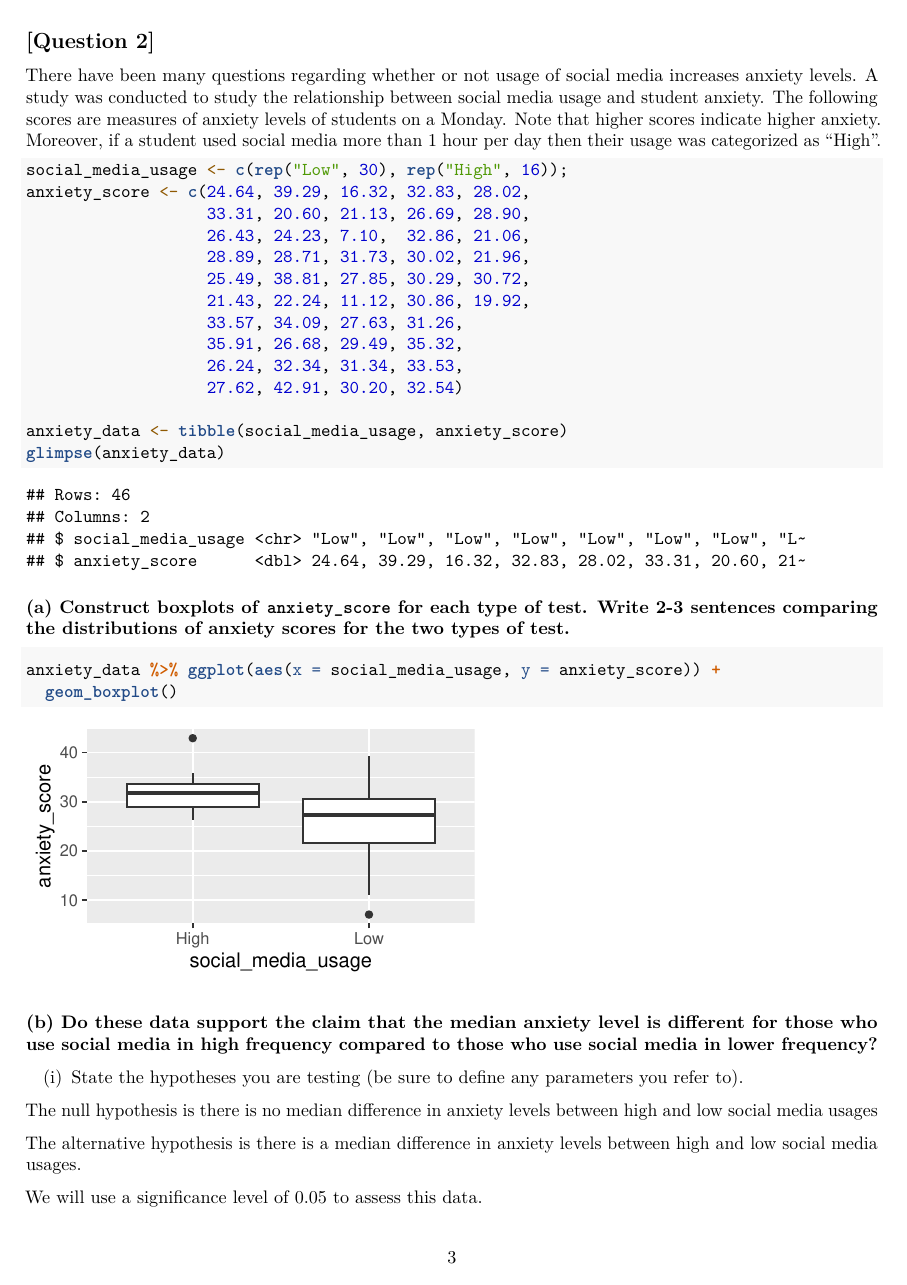
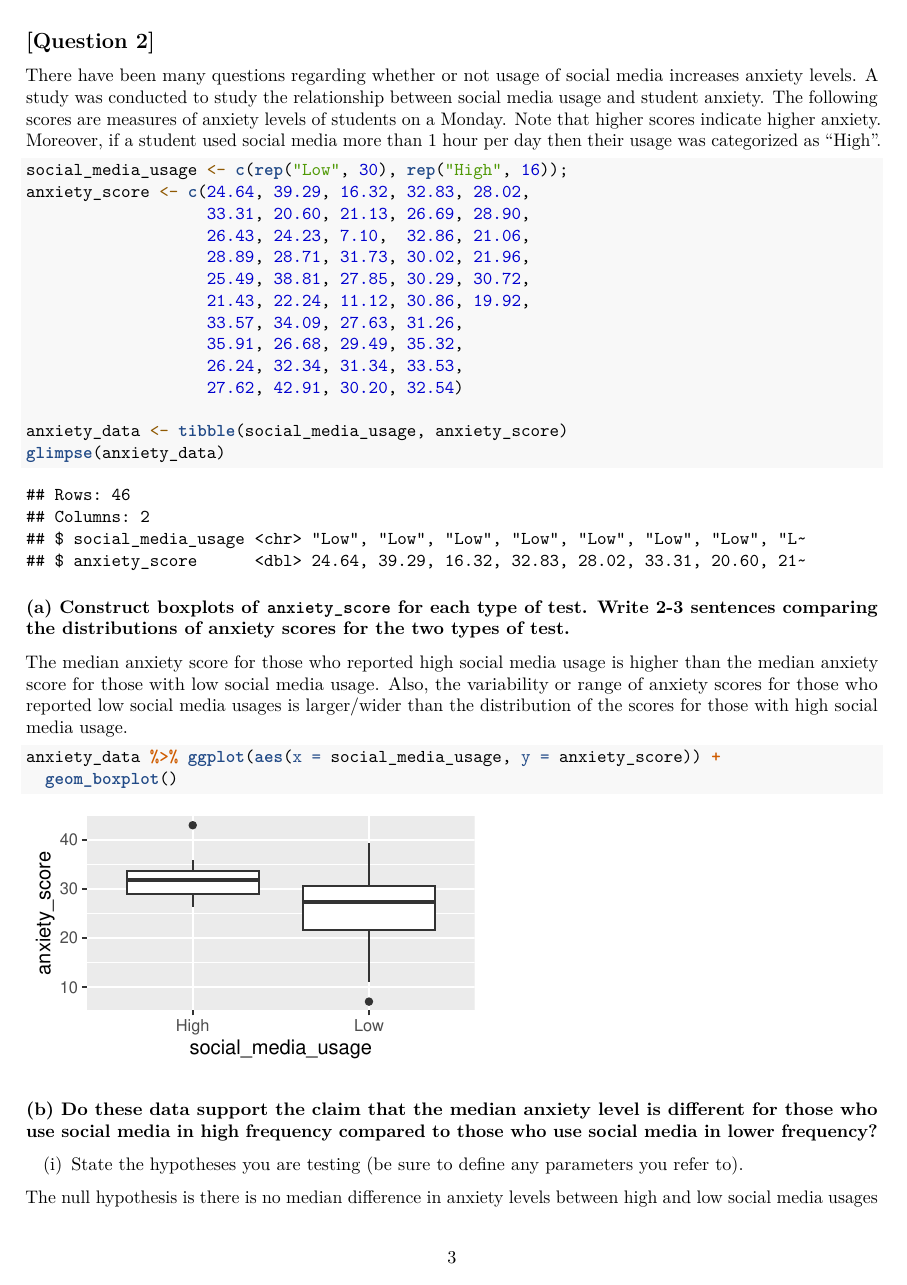
Before and after one commit to yix-shu/data-science-r-studio-2021, an R Markdown document (Week5YixingXu/Week5_ProblemSet.Rmd): page 3 of 12. Rendered offline with R 4.5, knitr and Pandoc, then LaTeX, with nearby package versions.

Commit message:
Completed and finished assignment

````diff
--- a/Week5YixingXu/Week5_ProblemSet.Rmd
+++ b/Week5YixingXu/Week5_ProblemSet.Rmd
@@ -79,6 +79,8 @@ glimpse(anxiety_data)
 
 
 ### (a) Construct boxplots of `anxiety_score` for each type of test. Write 2-3 sentences comparing the distributions of anxiety scores for the two types of test.
+
+The median anxiety score for those who reported high social media usage is higher than the median anxiety score for those with low social media usage. Also, the variability or range of anxiety scores for those who reported low social media usages is larger/wider than the distribution of the scores for those with high social media usage.
 
 ```{r, fig.height=2, fig.width=3.5}
 
````
Also changed, not shown: Week5YixingXu/Week5_ProblemSet.pdf.
